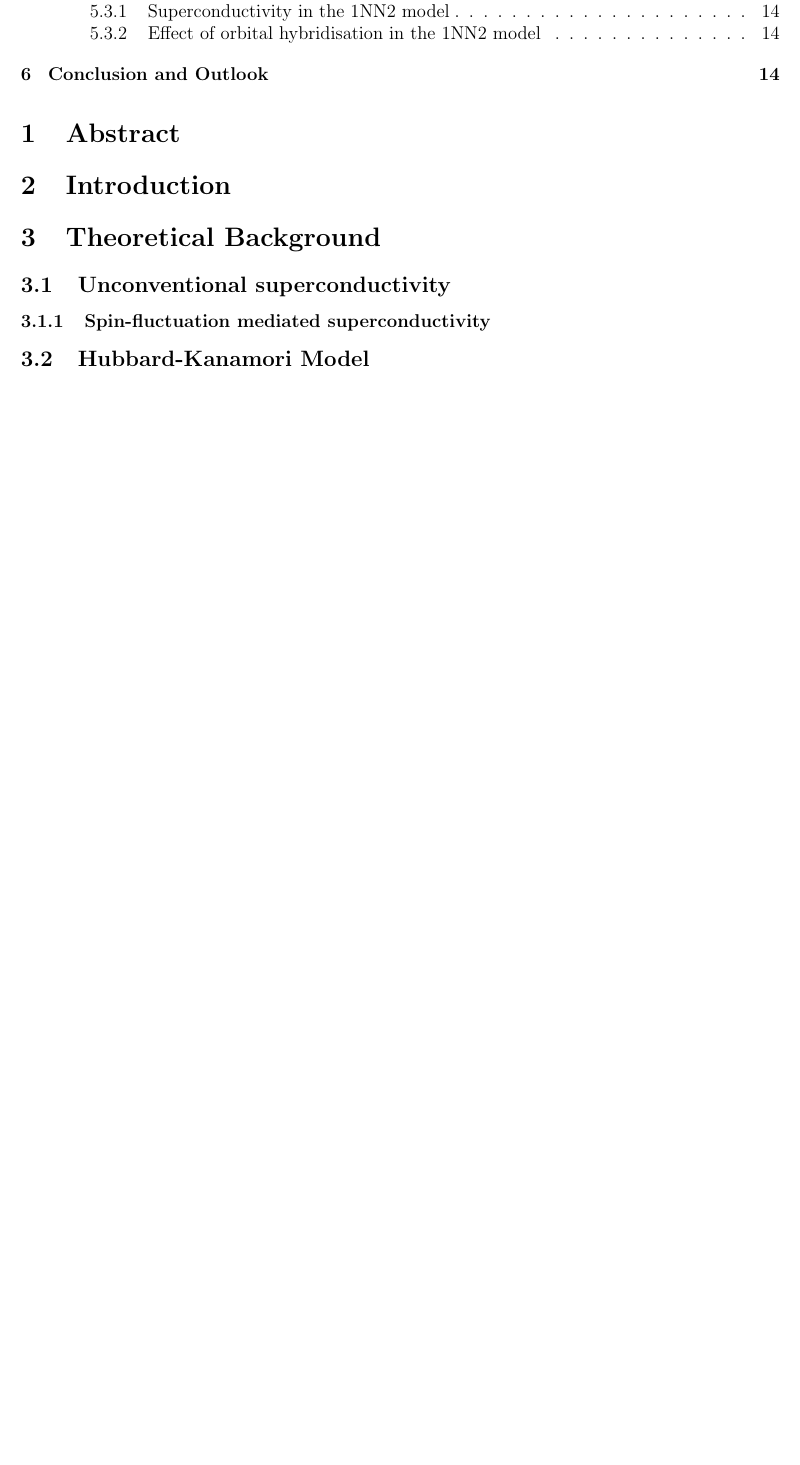
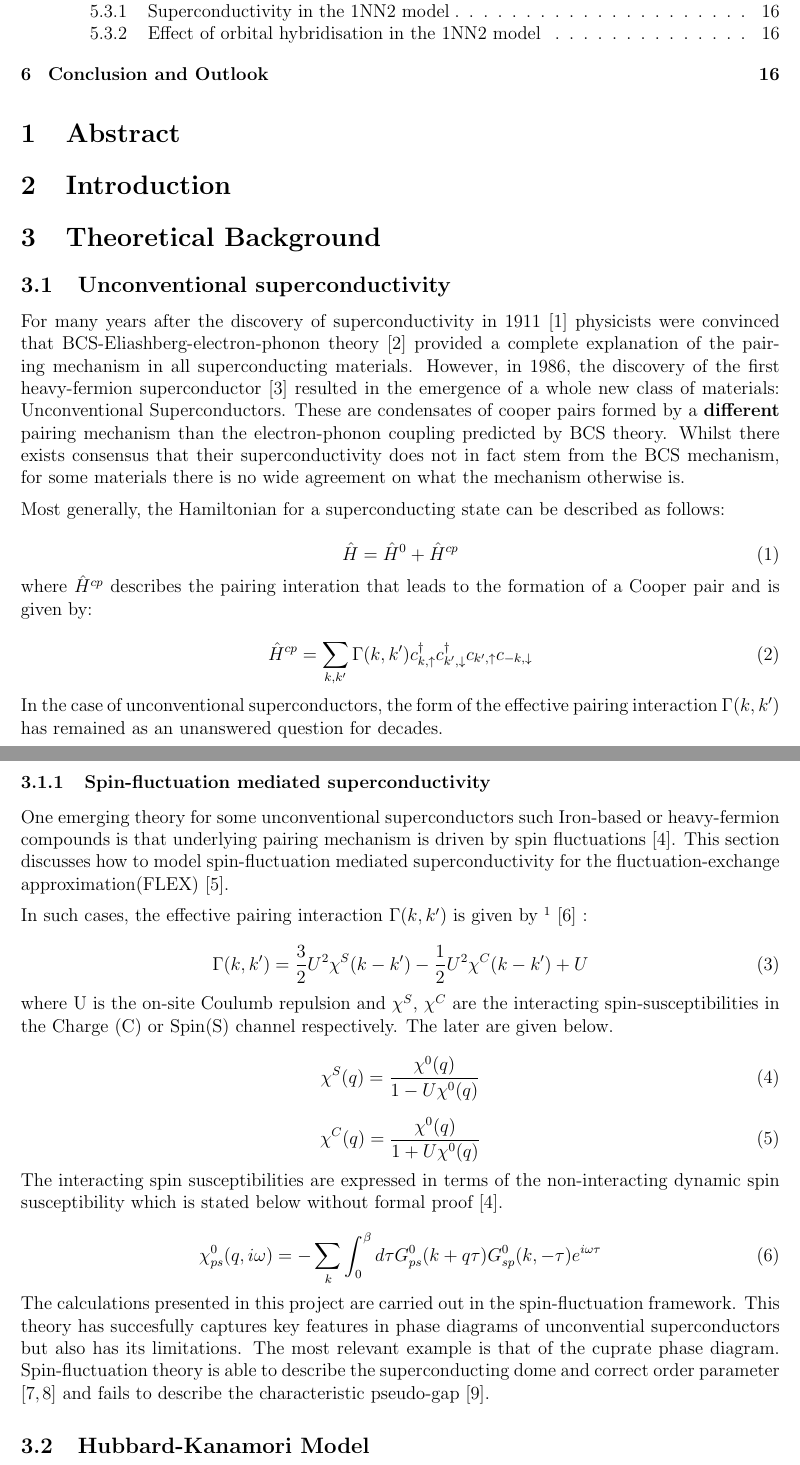
Before and after one commit to mariaramirez3/Masters_project_new, a LaTeX document (Writeup/FinalWriteup.tex): part of page 2 of 15 before the commit and two parts of pages 2 and 3 of 18 after it, the two joined at a grey line, cut so that both start at the same text, the shorter picture padded with empty space. Compiled offline with pdfLaTeX.

Commit message:
8th commit

```diff
--- a/Writeup/FinalWriteup.tex
+++ b/Writeup/FinalWriteup.tex
@@ -22,9 +22,62 @@
 
 \subsection{Unconventional superconductivity}
 
+For many years after the discovery of superconductivity in 1911\cite{onnes1911superconductivity} physicists
+were convinced that BCS-Eliashberg-electron-phonon theory \cite{schrieffer2018theory} provided a complete explanation of the pairing mechanism in all superconducting materials.
+However, in 1986, the discovery of the first heavy-fermion superconductor\cite{bednorz1986possible} resulted in the emergence of a whole new class of materials: Unconventional Superconductors.
+These are condensates of cooper pairs formed by a \textbf{different} pairing mechanism than the electron-phonon coupling predicted by BCS theory. Whilst there exists consensus that their superconductivity does not in fact stem from the BCS mechanism,
+for some materials there is no wide agreement on what the mechanism otherwise is.
 
+\medskip
+\noindent Most generally, the Hamiltonian for a superconducting state can be described as follows:
+
+\begin{equation}\label{General Hamiltonian}
+    \hat{H} = \hat{H}^0 + \hat{H}^{cp}
+\end{equation}
+
+\noindent where $\hat{H}^{cp}$ describes the pairing interation that leads to the formation of a Cooper pair and is given by:
+
+\begin{equation}\label{Hcp}
+    \hat{H}^{cp} = \sum_{k,k'} \Gamma(k, k') c^{\dagger}_{k, \uparrow}  c^{\dagger}_{k', \downarrow} c_{k', \uparrow}c_{-k, \downarrow}
+\end{equation}
+
+\noindent In the case of unconventional superconductors, the form of the effective pairing interaction $\Gamma(k,k')$ has remained as an unanswered question for decades.
 
 \subsubsection{Spin-fluctuation mediated superconductivity}
+
+One emerging theory for some unconventional superconductors such Iron-based or heavy-fermion compounds
+is that underlying pairing mechanism is driven by spin fluctuations \cite{moriya2000spin}. This section discusses how to
+model spin-fluctuation mediated superconductivity for the fluctuation-exchange approximation(FLEX) \cite{esirgen1997fluctuation}. \par
+\medskip
+\noindent In such cases, the effective pairing interaction $\Gamma(k,k')$ is given by \footnote{Note that this form of pairing interaction
+assumes that the ratio between
+the fluctuation frequence $w_f$ and the Fermi energy is small.}
+\cite{migdal1958interaction} :
+
+\begin{equation}\label{Pairing interaction SF}
+    \Gamma(k,k') = \frac{3}{2} U^2 \chi^S(k-k') -\frac{1}{2}U^2 \chi^C(k-k') + U
+\end{equation}
+
+\noindent where U is the on-site Coulumb repulsion and $\chi^S$, $\chi^C$ are the interacting spin-susceptibilities in the Charge (C) or Spin(S) channel respectively. The later are given below.
+
+\begin{equation}
+    \chi^S(q) = \frac{\chi^0(q)}{1 - U \chi^0 (q)}
+\end{equation}
+
+\begin{equation}
+    \chi^C(q) = \frac{\chi^0(q)}{1 + U \chi^0 (q)}
+\end{equation}
+
+\noindent The interacting spin susceptibilities are expressed in terms of the non-interacting dynamic spin susceptibility which is stated below without formal proof \cite{moriya2000spin}.
+
+\begin{equation}\label{chi 0}
+    \chi_{ps}^0(q, i \omega) = -\sum_{k} \int_{0}^{\beta} d\tau G^0_{ps}(k+q \tau) G^0_{sp}(k, -\tau)e^{i\omega \tau}
+\end{equation}
+
+\noindent The calculations presented in this project are carried out in the spin-fluctuation framework. This theory has succesfully captures key features in phase diagrams of unconvential superconductors but also has its limitations.
+The most relevant example is that of the cuprate phase diagram.
+Spin-fluctuation theory is able to describe the superconducting dome and correct order parameter \cite{moriya2006developments, scalapino1995case} and fails
+to describe the characteristic pseudo-gap\cite{timusk1999pseudogap}.
 
 \subsection{Hubbard-Kanamori Model}
 
```
Also changed, not shown: Writeup/references.bib (+65 -0 lines), Writeup/FinalWriteup.bbl, Writeup/FinalWriteup.pdf, Writeup/Writeup.pdf, 11 other files.
